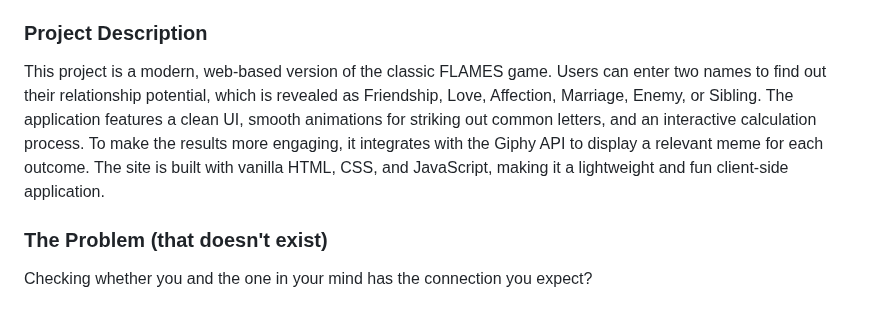
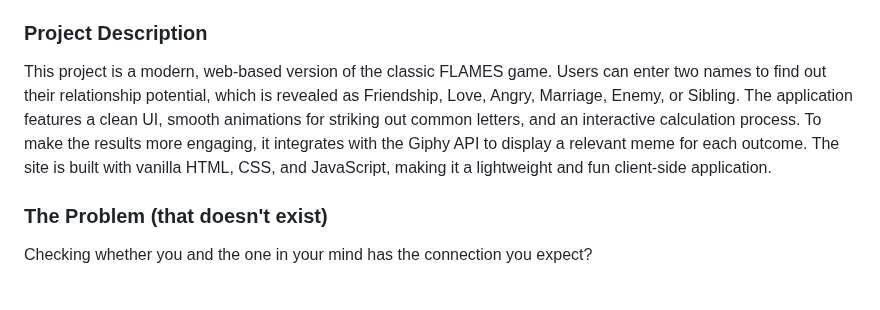
Before and after one commit to Ephrem7-max/flame-senzia, a Markdown page: README.md, the part around the change. Drawn GitHub-style.

Commit message:
final README.md

```diff
--- a/README.md
+++ b/README.md
@@ -13,7 +13,7 @@
 - Member 2: Ephrem Shajan Madassery - School Of Engineering, CUSAT
 
 ### Project Description
-This project is a modern, web-based version of the classic FLAMES game. Users can enter two names to find out their relationship potential, which is revealed as Friendship, Love, Affection, Marriage, Enemy, or Sibling. The application features a clean UI, smooth animations for striking out common letters, and an interactive calculation process. To make the results more engaging, it integrates with the Giphy API to display a relevant meme for each outcome. The site is built with vanilla HTML, CSS, and JavaScript, making it a lightweight and fun client-side application.
+This project is a modern, web-based version of the classic FLAMES game. Users can enter two names to find out their relationship potential, which is revealed as Friendship, Love, Angry, Marriage, Enemy, or Sibling. The application features a clean UI, smooth animations for striking out common letters, and an interactive calculation process. To make the results more engaging, it integrates with the Giphy API to display a relevant meme for each outcome. The site is built with vanilla HTML, CSS, and JavaScript, making it a lightweight and fun client-side application.
 
 ### The Problem (that doesn't exist)
 Checking whether you and the one in your mind has the connection you expect?
```
